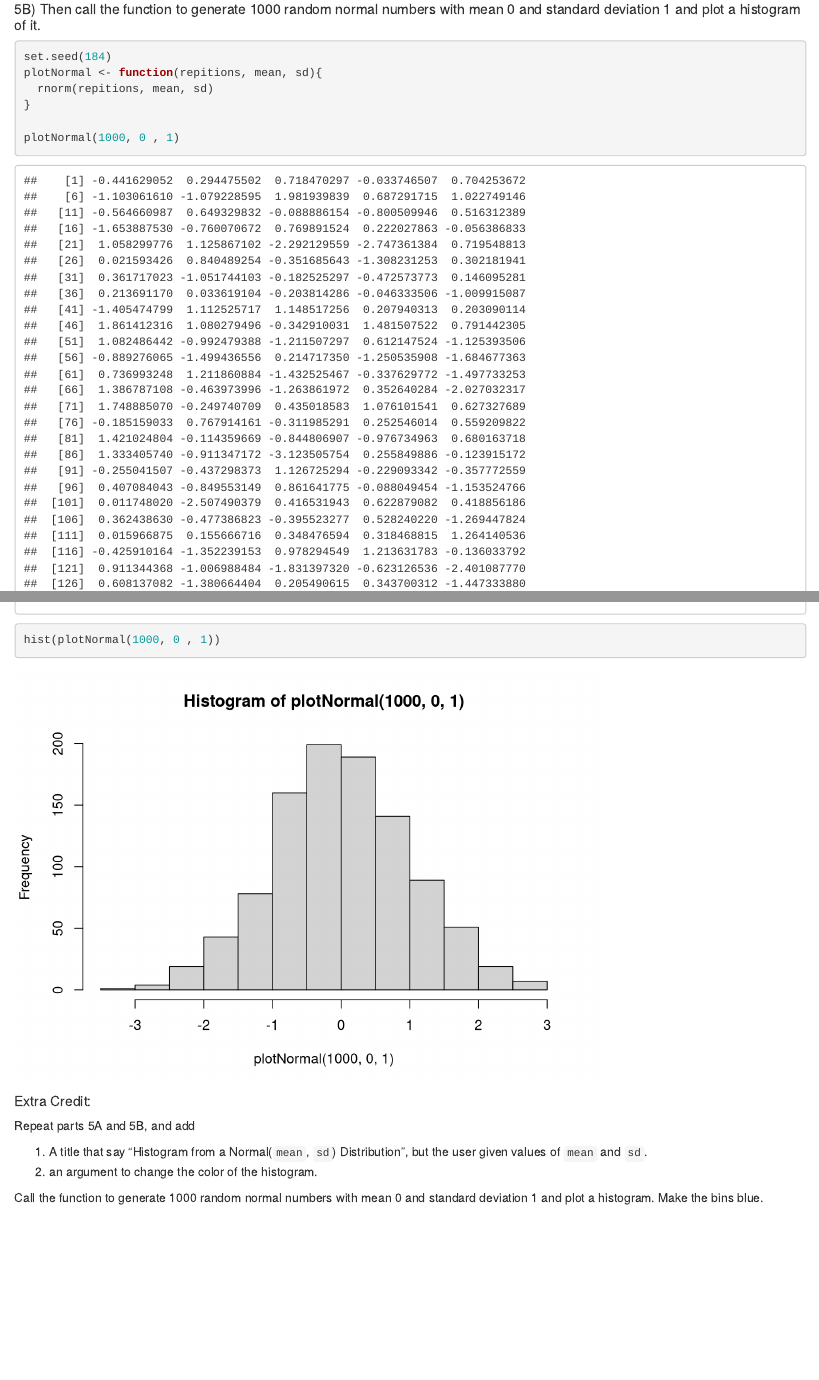
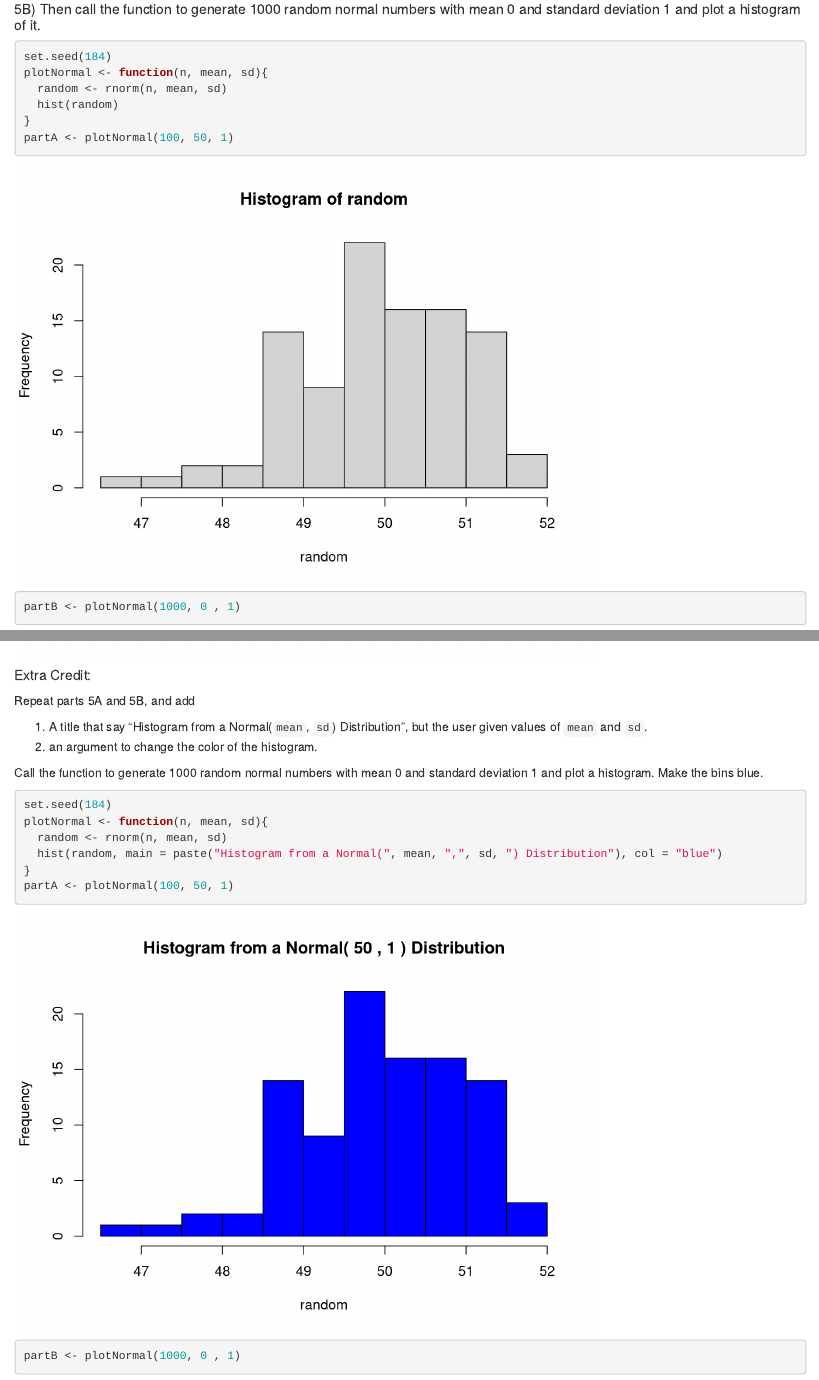
Before and after one commit to stat184-summer2023/a10-base-r-sumiiiko, an R Markdown document (base-R-template.Rmd): the page in a window 1100 px wide, from 2360 px down, and a second part further down, joined at a grey line. Rendered offline with R 4.5, knitr and Pandoc, with nearby package versions.

Commit message:
Finish question 5 and reran all the code.

````diff
--- a/base-R-template.Rmd
+++ b/base-R-template.Rmd
@@ -96,12 +96,12 @@ Counting
 
 ```{r}
 set.seed(184)
-plotNormal <- function(repitions, mean, sd){
-  rnorm(repitions, mean, sd)
+plotNormal <- function(n, mean, sd){
+  random <- rnorm(n, mean, sd)
+  hist(random)
 }
-
-plotNormal(1000, 0 , 1)
-hist(plotNormal(1000, 0 , 1))
+partA <- plotNormal(100, 50, 1)
+partB <- plotNormal(1000, 0 , 1)
 ```
 
 ##### Extra Credit:
@@ -114,7 +114,12 @@ Repeat parts 5A and 5B, and add
 Call the function to generate 1000 random normal numbers with mean 0 and standard deviation 1 and plot a histogram. Make the bins blue.
 
 ```{r}
-
-
+set.seed(184)
+plotNormal <- function(n, mean, sd){
+  random <- rnorm(n, mean, sd)
+  hist(random, main = paste("Histogram from a Normal(", mean, ",", sd, ") Distribution"), col = "blue")
+}
+partA <- plotNormal(100, 50, 1)
+partB <- plotNormal(1000, 0 , 1)
 
 ```
````
Also changed, not shown: base-R-template.nb.html.
